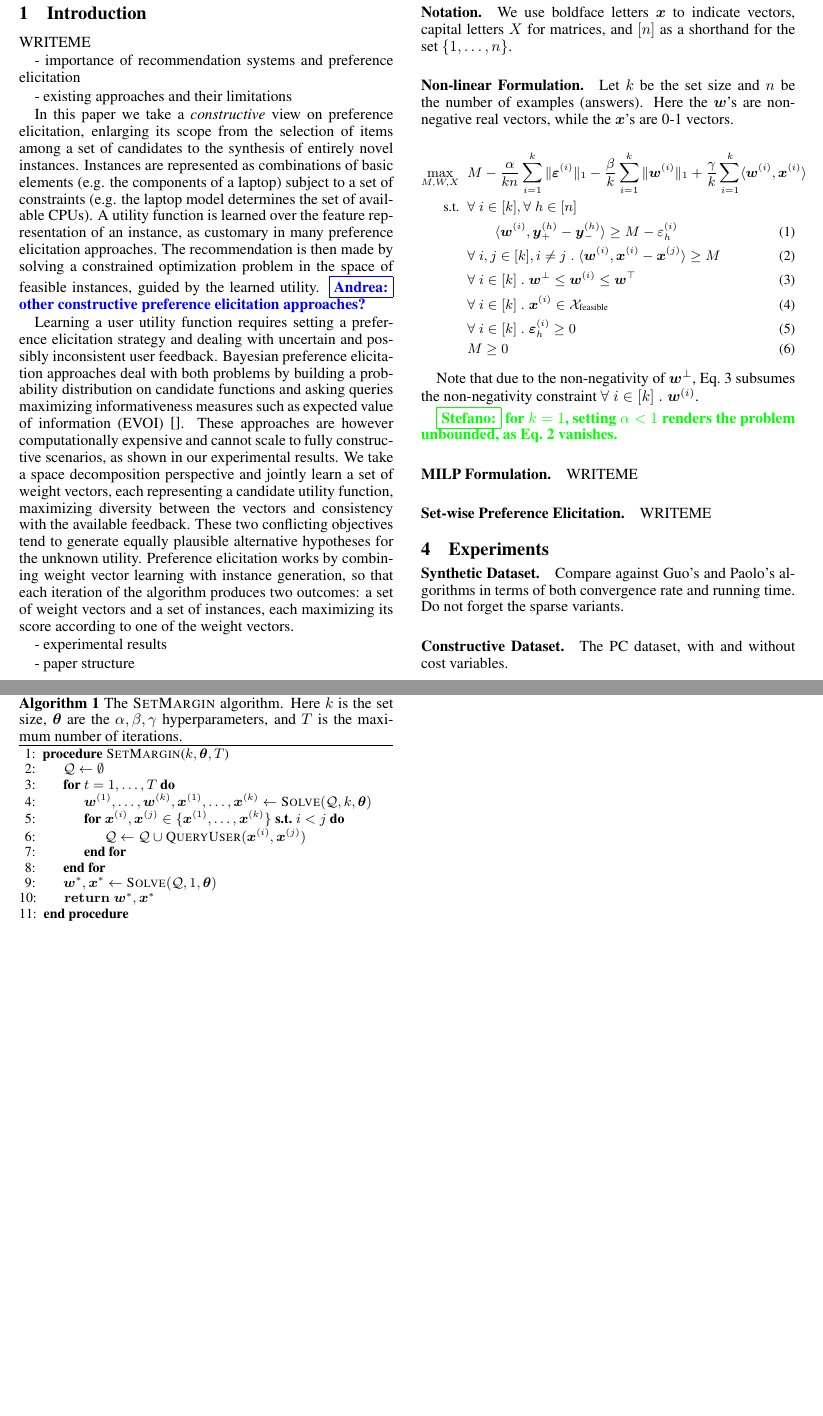
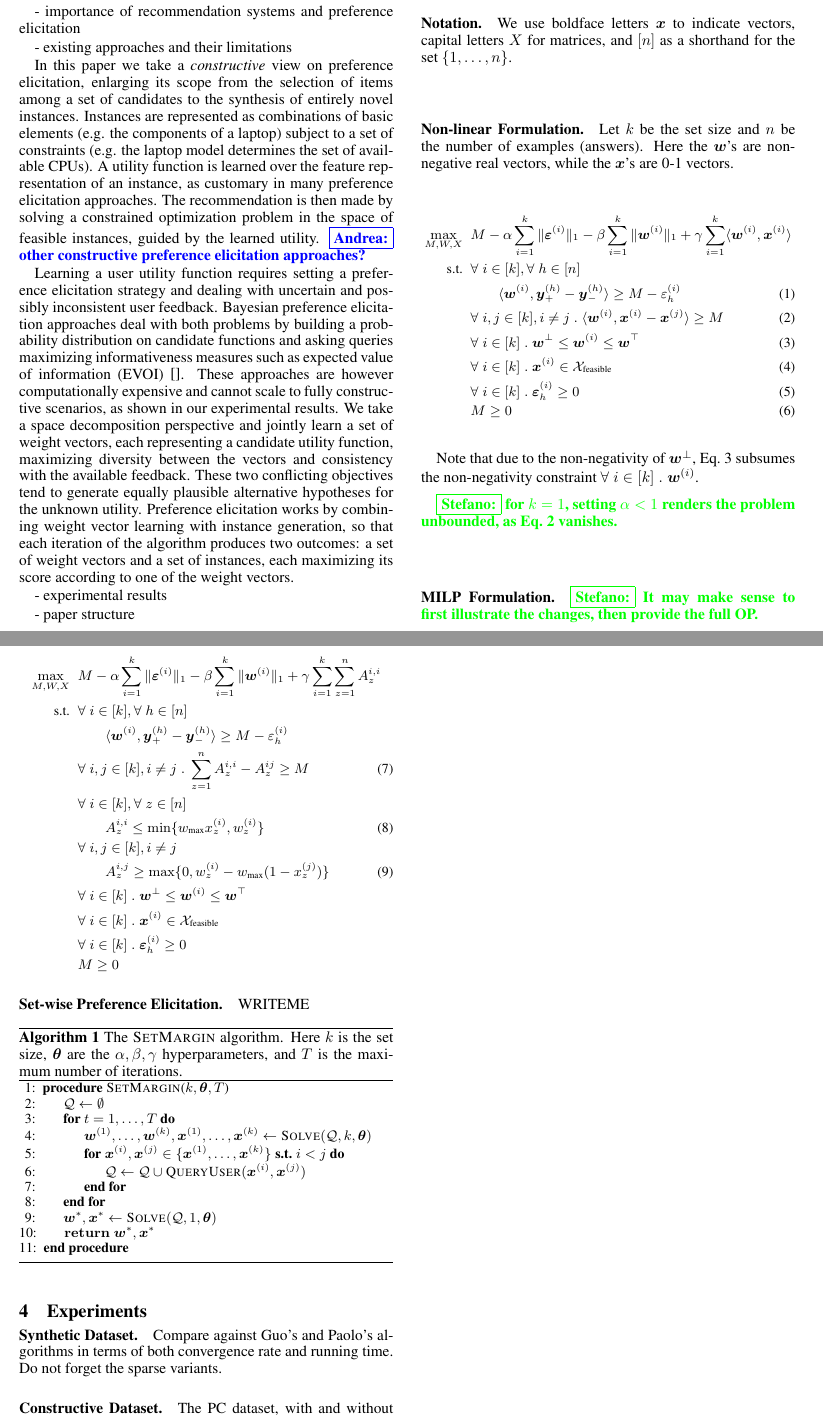
Before and after one commit to stefanoteso/setmargin, a LaTeX paper (paper/ijcai16.tex): two parts of pages 1 and 2 of 2, joined at a grey line, cut so that both start at the same text, the shorter picture padded with empty space. Compiled offline with pdfLaTeX; a missing bibliography style is replaced by a similar one.

Commit message:
paper: add MILP formulation, remove (obsolete?) hyperparameter normalization.

```diff
--- a/paper/ijcai16.tex
+++ b/paper/ijcai16.tex
@@ -200,7 +200,7 @@ vectors.
 
 \begin{align}
     \max_{M, W, X}
-        & \;\; M - \frac{\alpha}{k n} \sum_{i=1}^k \| \veps^{(i)} \|_1 - \frac{\beta}{k} \sum_{i=1}^k \| \vw^{(i)} \|_1 + \frac{\gamma}{k} \sum_{i=1}^k \langle \vw^{(i)}, \vx^{(i)} \rangle
+        & \;\; M - \alpha \sum_{i=1}^k \| \veps^{(i)} \|_1 - \beta \sum_{i=1}^k \| \vw^{(i)} \|_1 + \gamma \sum_{i=1}^k \langle \vw^{(i)}, \vx^{(i)} \rangle
         \nonumber
     \\
     \text{s.t.}
@@ -229,7 +229,41 @@ Eq.~\ref{eq:wxconstr} vanishes.}
 
 \paragraph{MILP Formulation.}
 
-WRITEME
+\stefano{It may make sense to first illustrate the changes, then provide the
+full OP.}
+
+{\footnotesize
+
+\begin{align}
+    \max_{M, W, X}
+        & \;\; M - \alpha \sum_{i=1}^k \| \veps^{(i)} \|_1 - \beta \sum_{i=1}^k \| \vw^{(i)} \|_1 + \gamma \sum_{i=1}^k \sum_{z=1}^n A^{i,i}_z
+        \nonumber
+    \\
+    \text{s.t.}
+        & \;\; \forall \; i \in [k], \forall \; h \in [n] \nonumber
+    \\
+        & \;\; \qquad \langle \vw^{(i)}, \vy^{(h)}_+ - \vy^{(h)}_- \rangle \geq M - \varepsilon^{(i)}_h \nonumber
+    \\
+        & \;\; \forall \; i, j \in [k], i \neq j \;.\; \sum_{z=1}^n A^{i,i}_z - A^{ij}_z \geq M
+    \\
+        & \;\; \forall \; i \in [k], \forall \; z \in [n] \nonumber
+    \\
+        & \;\; \qquad A^{i,i}_z \le \min \{ w_\text{max} x^{(i)}_z, w^{(i)}_z \}
+    \\
+        & \;\; \forall \; i, j \in [k], i \neq j \nonumber
+    \\
+        & \;\; \qquad A^{i,j}_z \ge \max \{ 0, w^{(i)}_z - w_\text{max}(1 - x^{(j)}_z) \}
+    \\
+        & \;\; \forall \; i \in [k] \;.\; \vw^\bot \leq \vw^{(i)} \leq \vw^\top \nonumber
+    \\
+        & \;\; \forall \; i \in [k] \;.\; \vx^{(i)} \in \calX_{\text{feasible}} \nonumber
+    \\
+        & \;\; \forall \; i \in [k] \;.\; \veps^{(i)}_h \geq 0 \nonumber
+    \\
+        & \;\; M \geq 0 \nonumber
+\end{align}
+
+}
 
 \paragraph{Set-wise Preference Elicitation.}
 
```
